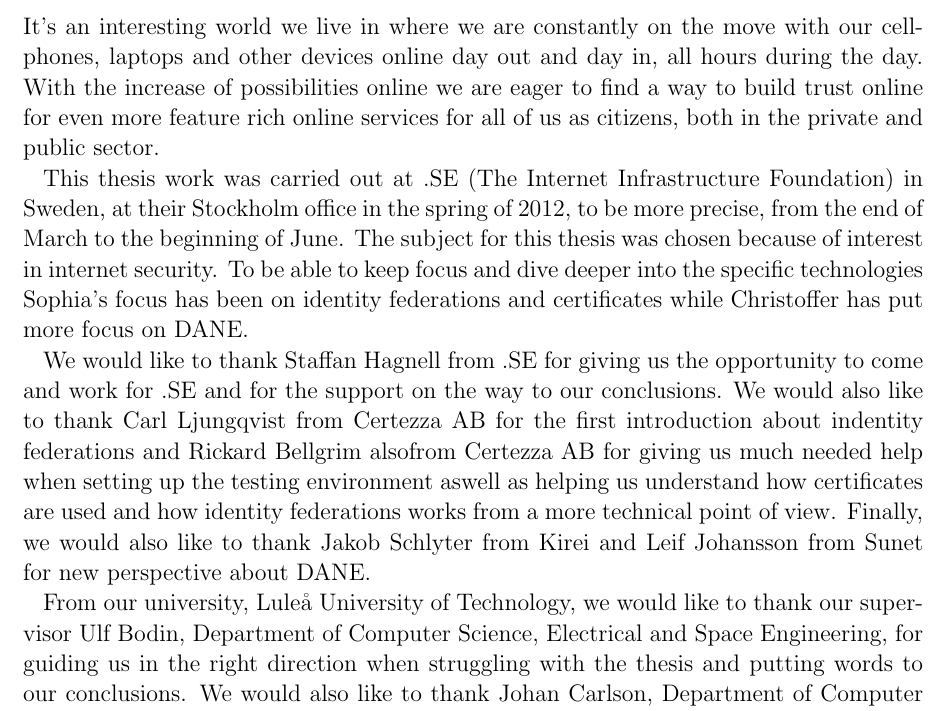
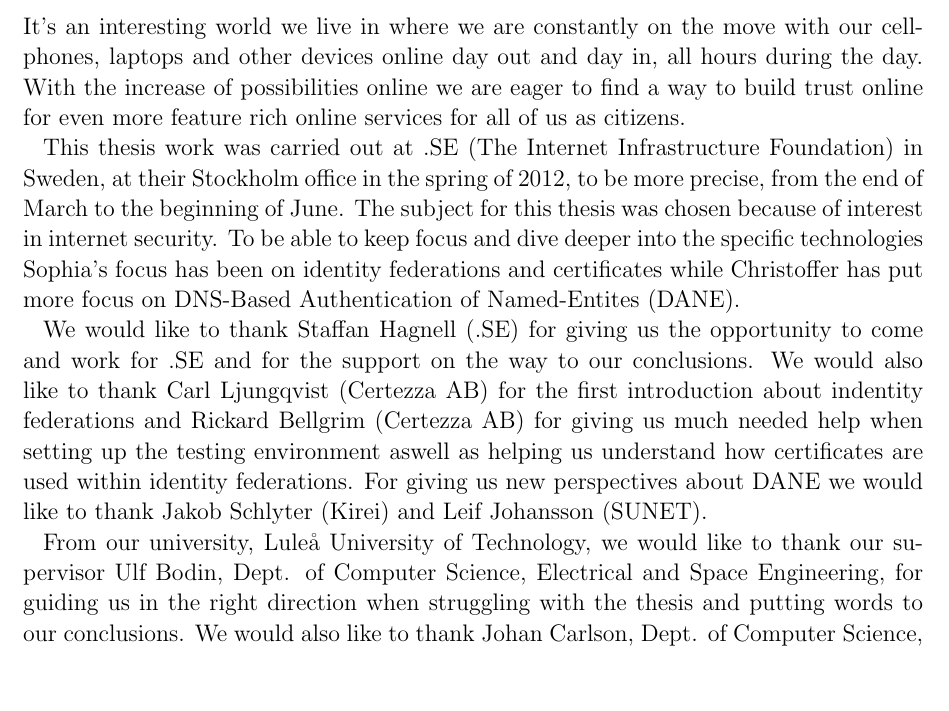
Before and after one commit to christofferholmstedt/bachelor-thesis-use-of-dane-in-identity-fedeartions, a LaTeX thesis (thesis/thesis.tex, which reads thesis/Preface/preface.tex): part of page 5 of 32, cut so that both start at the same text, the shorter picture padded with empty space. Compiled offline with pdfLaTeX.

Commit message:
Preface done.

```diff
--- a/thesis/Preface/preface.tex
+++ b/thesis/Preface/preface.tex
@@ -1,16 +1,16 @@
 It's an interesting world we live in where we are constantly on the move with our cellphones, laptops and other devices online day out and day in, all hours during the day.
-With the increase of possibilities online we are eager to find a way to build trust online for even more feature rich online services for all of us as citizens, both in the private and public sector.
+With the increase of possibilities online we are eager to find a way to build trust online for even more feature rich online services for all of us as citizens.%, both in the private and public sector.
 
 This thesis work was carried out at .SE (The Internet Infrastructure Foundation) in Sweden, at their Stockholm office in the spring of 2012, to be more precise, from the end of March to the beginning of June.
 The subject for this thesis was chosen because of interest in internet security.
-To be able to keep focus and dive deeper into the specific technologies Sophia's focus has been on identity federations and certificates while Christoffer has put more focus on DANE.
+To be able to keep focus and dive deeper into the specific technologies Sophia's focus has been on identity federations and certificates while Christoffer has put more focus on DNS-Based Authentication of Named-Entites (DANE).
 
-We would like to thank Staffan Hagnell from .SE for giving us the opportunity to come and work for .SE and for the support on the way to our conclusions.
-We would also like to thank Carl Ljungqvist from Certezza AB for the first introduction about indentity federations and Rickard Bellgrim alsofrom Certezza AB for giving us much needed help when setting up the testing environment aswell as helping us understand how certificates are used and how identity federations works from a more technical point of view.
-Finally, we would also like to thank Jakob Schlyter from Kirei and Leif Johansson from Sunet for new perspective about DANE.
+We would like to thank Staffan Hagnell (.SE) for giving us the opportunity to come and work for .SE and for the support on the way to our conclusions.
+We would also like to thank Carl Ljungqvist (Certezza AB) for the first introduction about indentity federations and Rickard Bellgrim (Certezza AB) for giving us much needed help when setting up the testing environment aswell as helping us understand how certificates are used within identity federations.
+For giving us new perspectives about DANE we would like to thank Jakob Schlyter (Kirei) and Leif Johansson (SUNET).
 
-From our university, Lule\r{a} University of Technology, we would like to thank our supervisor Ulf Bodin, Department of Computer Science, Electrical and Space Engineering, for guiding us in the right direction when struggling with the thesis and putting words to our conclusions.
-We would also like to thank Johan Carlson, Department of Computer Science, Electrical and Space Engineering, for the LaTeX template that we have used for this report.
+From our university, Lule\r{a} University of Technology, we would like to thank our supervisor Ulf Bodin, Dept. of Computer Science, Electrical and Space Engineering, for guiding us in the right direction when struggling with the thesis and putting words to our conclusions.
+We would also like to thank Johan Carlson, Dept. of Computer Science, Electrical and Space Engineering, for the LaTeX template that we have used for this report.
 
 As a final note we would like to thank all of you that has supported us in our work but didn't get mentioned above.
 Thank you.
```
Also changed, not shown: thesis/Preface/preface.tex (2 more changed lines).
